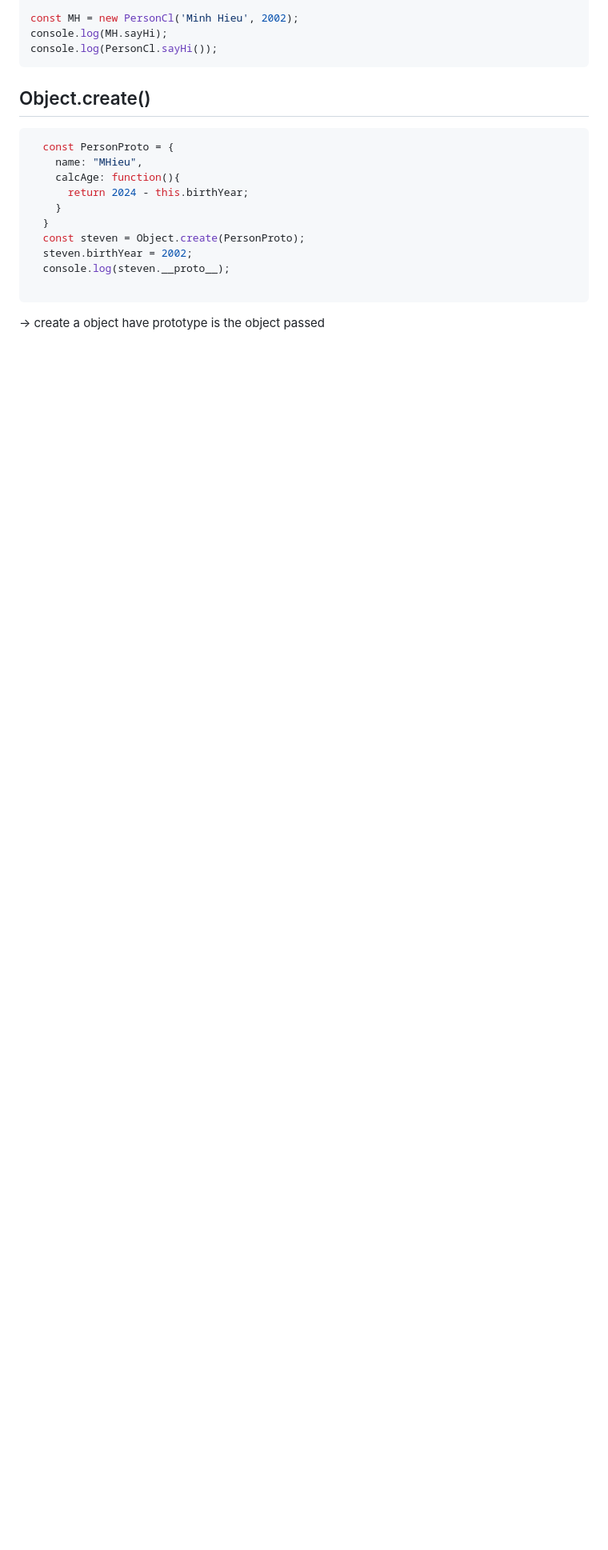
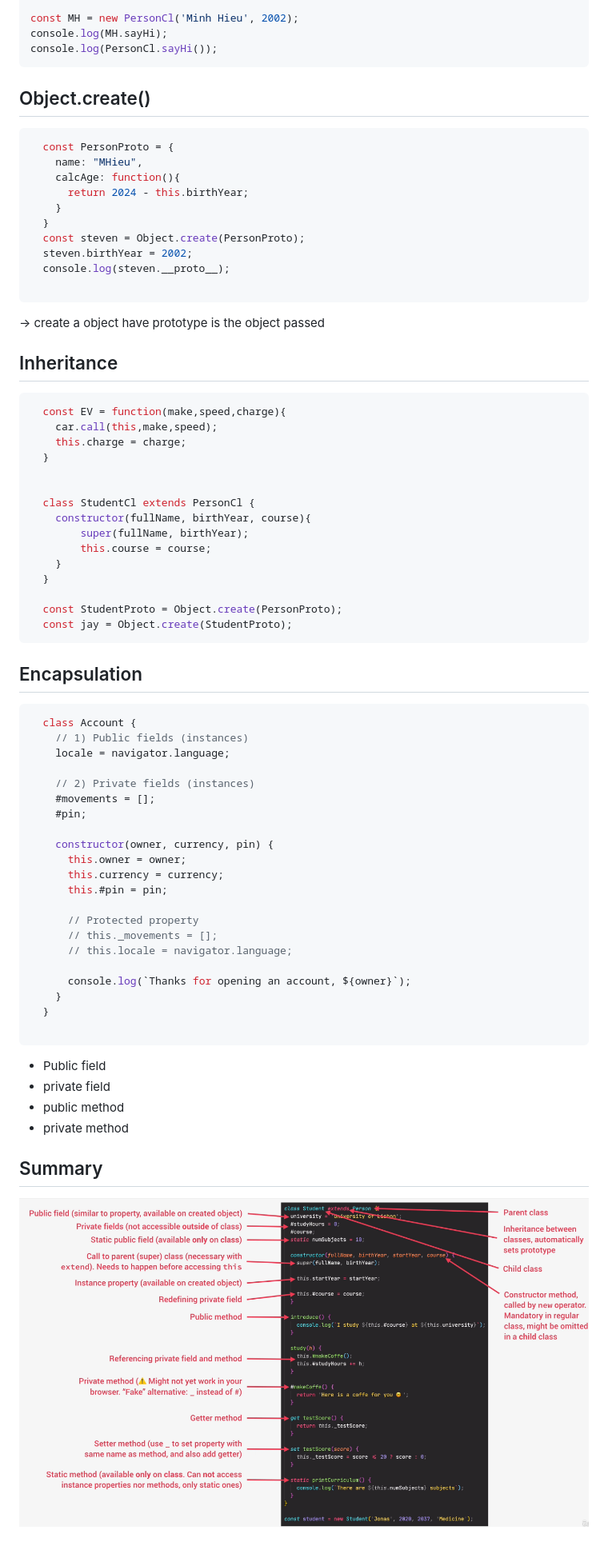
Before and after one commit to Wind1102/Learn, a Markdown page: Learn/javasript.md, the part around the change printed below. Shown: that part at 80% size. GitHub-like rendering; pictures changed too: Learn/image/class_summary.png (added); blank space fills up the shorter version.

````diff
--- a/Learn/javasript.md
+++ b/Learn/javasript.md
@@ -959,3 +962,58 @@ console.log(PersonCl.sayHi());
 ```
 
 -> create a object have prototype is the object passed
+
+## Inheritance
+
+```js
+  const EV = function(make,speed,charge){
+    car.call(this,make,speed);
+    this.charge = charge;
+  }
+
+
+  class StudentCl extends PersonCl {
+    constructor(fullName, birthYear, course){
+        super(fullName, birthYear);
+        this.course = course;
+    }
+  }
+
+  const StudentProto = Object.create(PersonProto);
+  const jay = Object.create(StudentProto);
+```
+
+## Encapsulation
+
+```js
+  class Account {
+    // 1) Public fields (instances)
+    locale = navigator.language;
+
+    // 2) Private fields (instances)
+    #movements = [];
+    #pin;
+
+    constructor(owner, currency, pin) {
+      this.owner = owner;
+      this.currency = currency;
+      this.#pin = pin;
+
+      // Protected property
+      // this._movements = [];
+      // this.locale = navigator.language;
+
+      console.log(`Thanks for opening an account, ${owner}`);
+    }
+  }
+
+```
+
+- Public field
+- private field
+- public method
+- private method
+
+
+## Summary
+![#Class Summary](./image/class_summary.png)
````
Also changed, not shown: other parts of Learn/javasript.md (+3 -0 lines), 6 other files.
